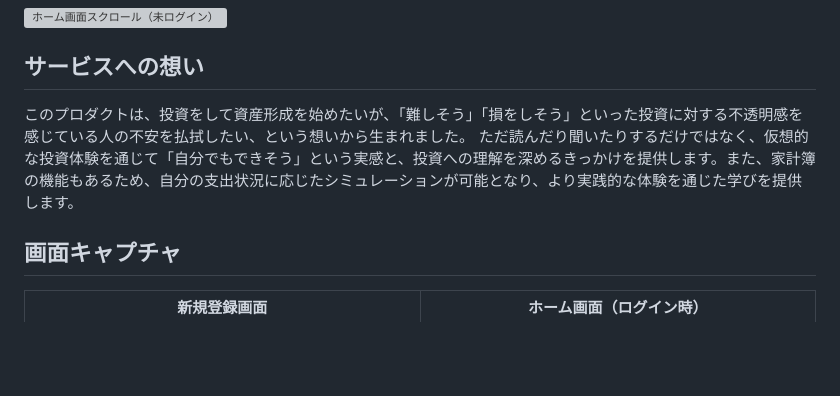
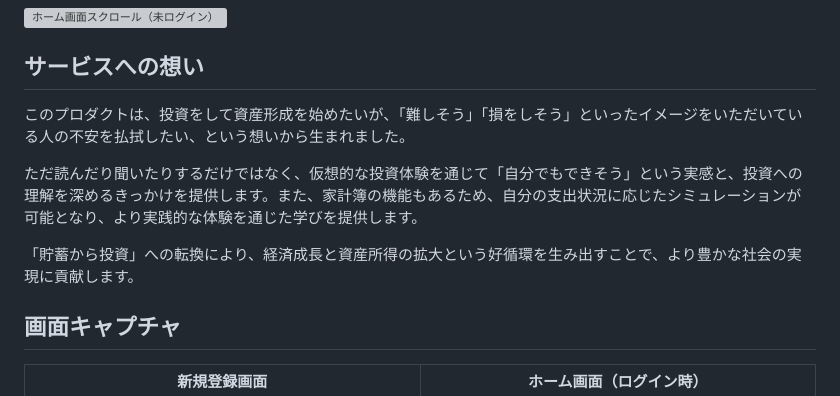
Before and after one commit to poppuko-n/MoneyManagement, a Markdown page: README.md, the part around the change. Drawn GitHub-style; blank space fills up the shorter version; grey boxes are pictures that could not be loaded.

Commit message:
docs: まとめを追記

```diff
--- a/README.md
+++ b/README.md
@@ -8,8 +8,11 @@ https://moneymanagement.jp/
 
 
 ## サービスへの想い
-このプロダクトは、投資をして資産形成を始めたいが、「難しそう」「損をしそう」といった投資に対する不透明感を感じている人の不安を払拭したい、という想いから生まれました。
+このプロダクトは、投資をして資産形成を始めたいが、「難しそう」「損をしそう」といったイメージをいただいている人の不安を払拭したい、という想いから生まれました。
+
 ただ読んだり聞いたりするだけではなく、仮想的な投資体験を通じて「自分でもできそう」という実感と、投資への理解を深めるきっかけを提供します。また、家計簿の機能もあるため、自分の支出状況に応じたシミュレーションが可能となり、より実践的な体験を通じた学びを提供します。
+
+「貯蓄から投資」への転換により、経済成長と資産所得の拡大という好循環を生み出すことで、より豊かな社会の実現に貢献します。
 
 ## 画面キャプチャ
 
```
